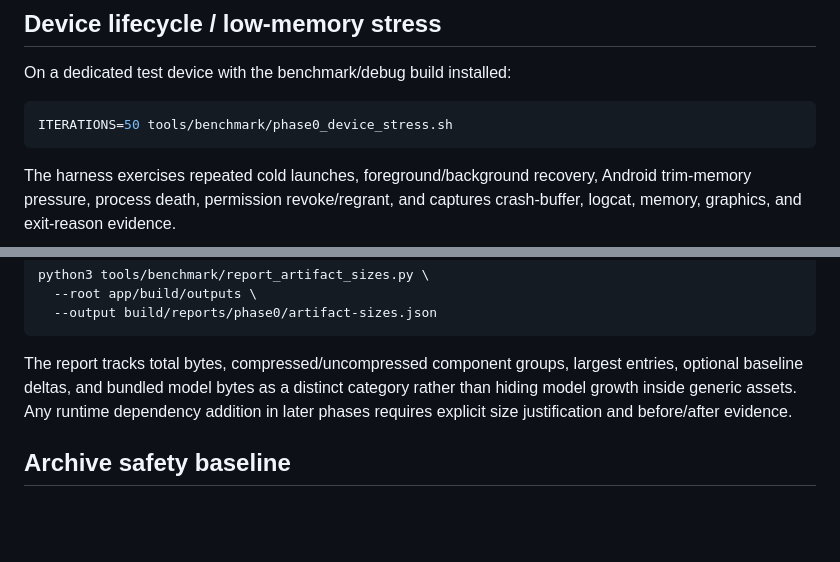
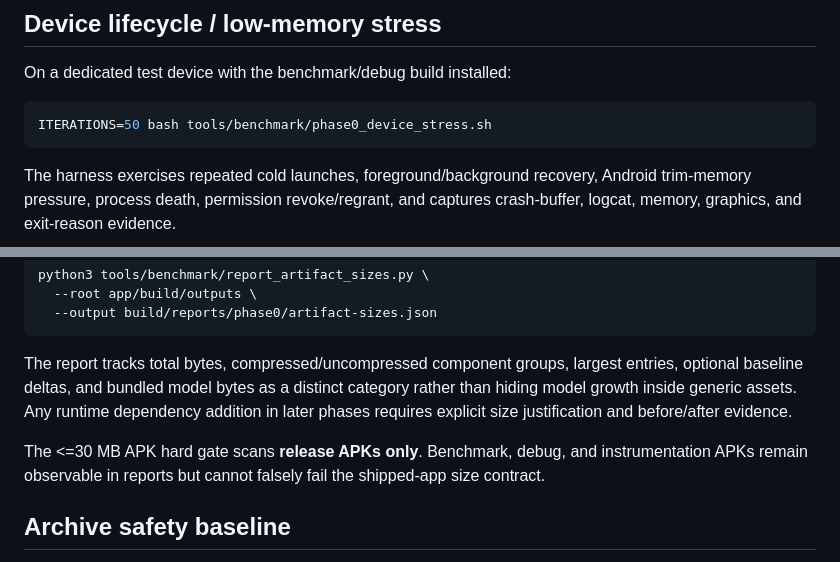
Before and after one commit to myProjectsRavi/photoBook, a Markdown page: docs/phase0-verification.md, 2 parts joined by grey strips. Rendered like a GitHub page; blank space fills up the shorter version.

````diff
--- a/docs/phase0-verification.md
+++ b/docs/phase0-verification.md
@@ -99,7 +101,7 @@ For startup comparisons, use at least 20 measured iterations in the release cert
 On a dedicated test device with the benchmark/debug build installed:
 
 ```bash
-ITERATIONS=50 tools/benchmark/phase0_device_stress.sh
+ITERATIONS=50 bash tools/benchmark/phase0_device_stress.sh
 ```
 
 The harness exercises repeated cold launches, foreground/background recovery, Android trim-memory pressure, process death, permission revoke/regrant, and captures crash-buffer, logcat, memory, graphics, and exit-reason evidence.
@@ -117,6 +119,8 @@ python3 tools/benchmark/report_artifact_sizes.py \
 ```
 
 The report tracks total bytes, compressed/uncompressed component groups, largest entries, optional baseline deltas, and bundled model bytes as a distinct category rather than hiding model growth inside generic assets. Any runtime dependency addition in later phases requires explicit size justification and before/after evidence.
+
+The <=30 MB APK hard gate scans **release APKs only**. Benchmark, debug, and instrumentation APKs remain observable in reports but cannot falsely fail the shipped-app size contract.
 
 ## Archive safety baseline
 
````
Also changed, not shown: other parts of docs/phase0-verification.md (+10 -8 lines).
